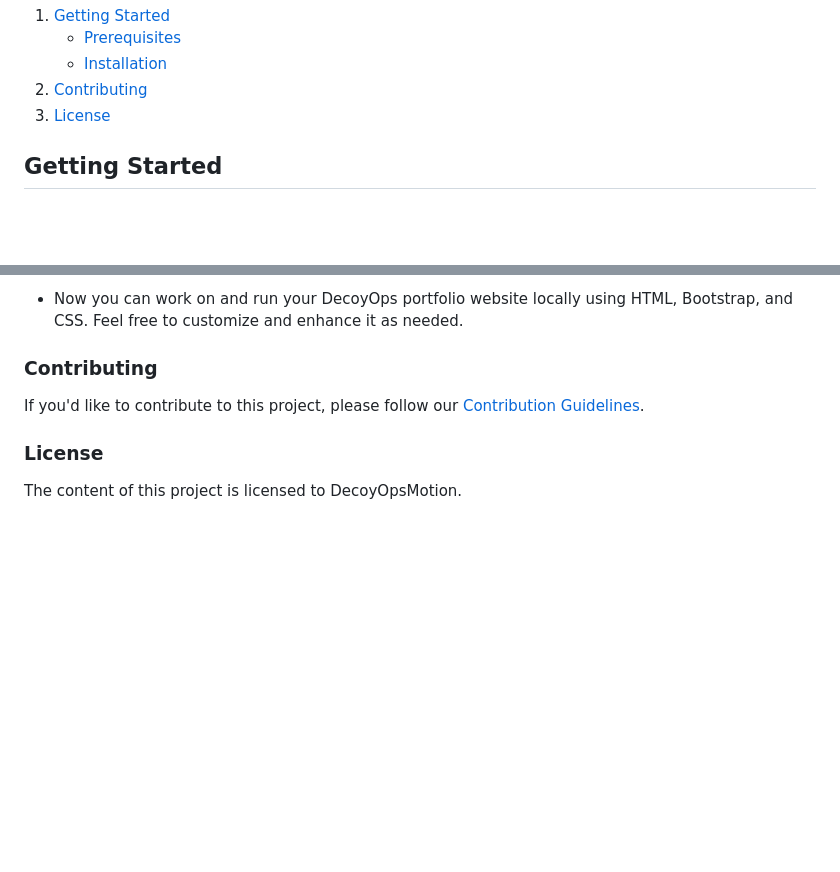
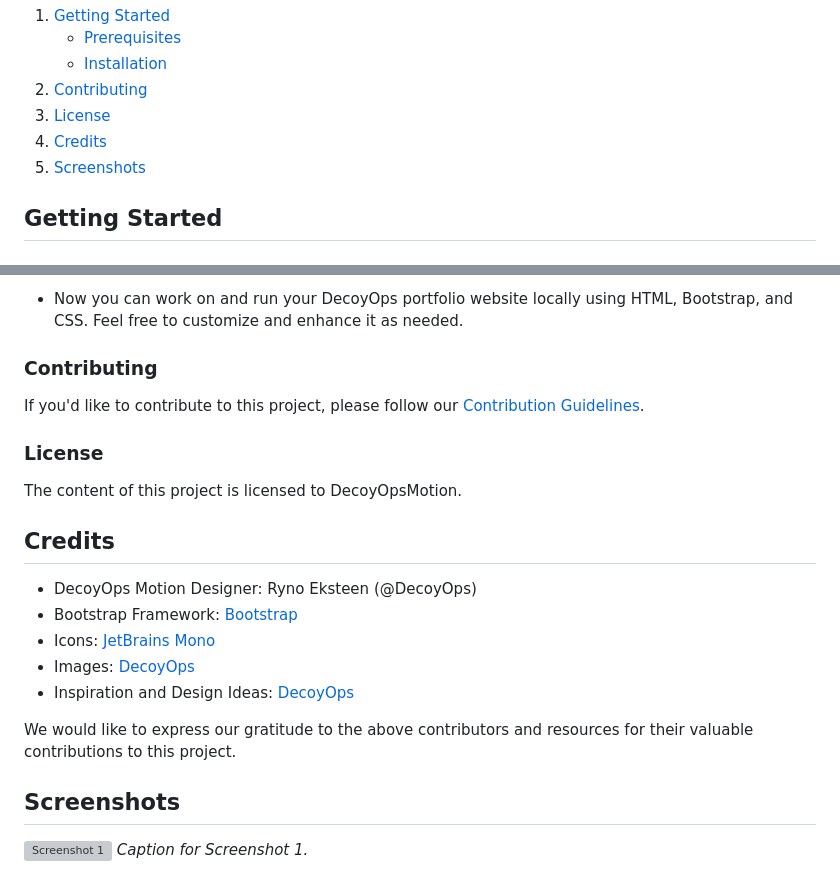
Before and after one commit to Jinx606/DecoyOps, a Markdown page: README.md, 2 parts joined by grey strips. Drawn GitHub-style; blank space fills up the shorter version; grey boxes are pictures that could not be loaded.

```diff
--- a/README.md
+++ b/README.md
@@ -36,6 +36,8 @@ Whether you are a potential collaborator, a prospective client, or simply someon
    - [Installation](#installation)
 2. [Contributing](#contributing)
 3. [License](#license)
+4. [Credits](#credits)
+5. [Screenshots](#screenshots)
 
 ## Getting Started
 
@@ -82,3 +84,19 @@ If you'd like to contribute to this project, please follow our [Contribution Gui
 ### License
 
 The content of this project is licensed to DecoyOpsMotion.
+
+## Credits
+
+- DecoyOps Motion Designer: Ryno Eksteen (@DecoyOps)
+- Bootstrap Framework: [Bootstrap](https://getbootstrap.com/)
+- Icons: [JetBrains Mono](https://fonts.google.com/specimen/JetBrains+Mono)
+- Images: [DecoyOps](https://www.behance.net/decoy)
+- Inspiration and Design Ideas: [DecoyOps](https://www.behance.net/decoy)
+
+We would like to express our gratitude to the above contributors and resources for their valuable contributions to this project.
+
+## Screenshots
+
+![Screenshot 1](/screenshots/screenshot1.png)
+*Caption for Screenshot 1.*
+
```
Also changed, not shown: other parts of README.md (+7 -0 lines).
